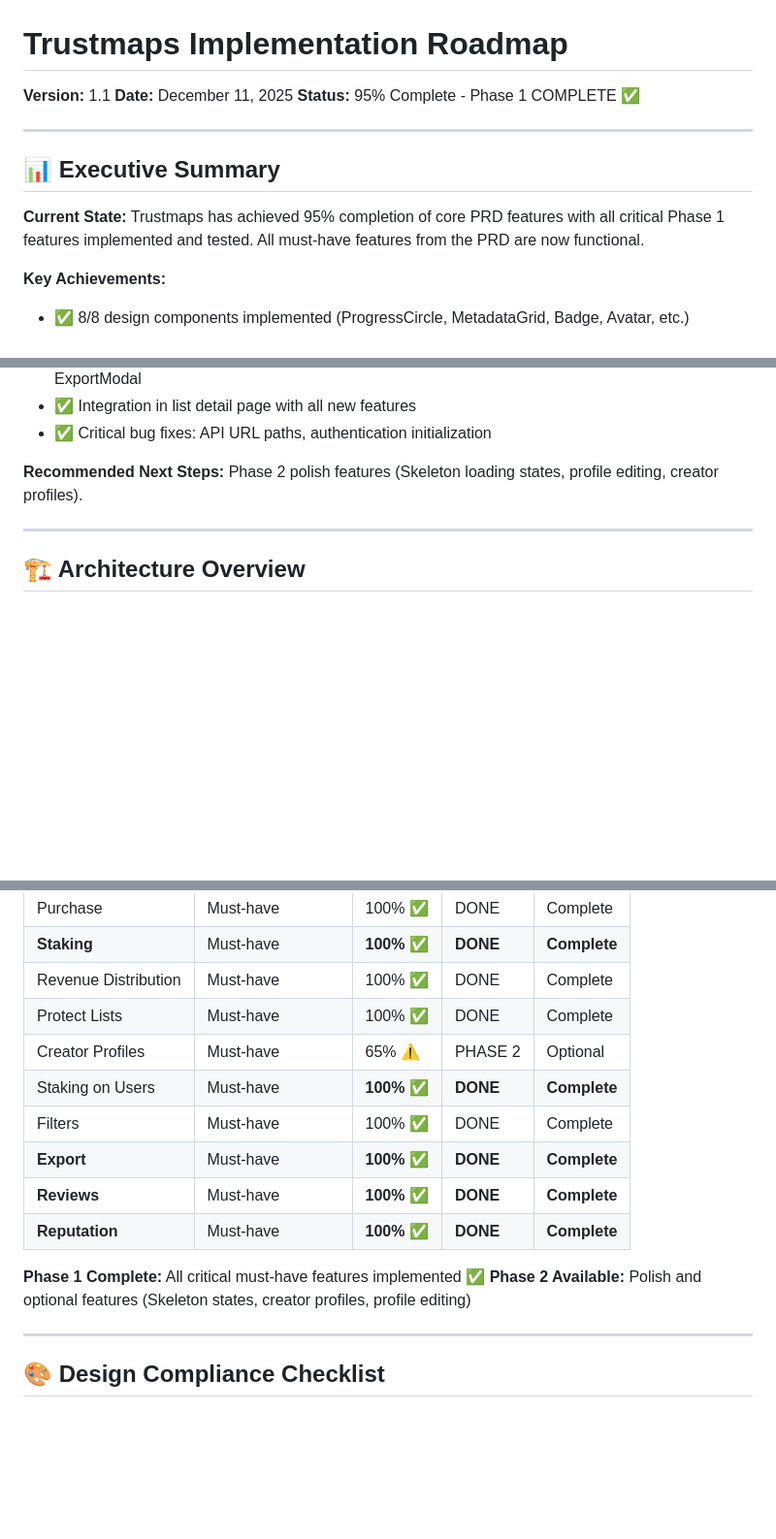
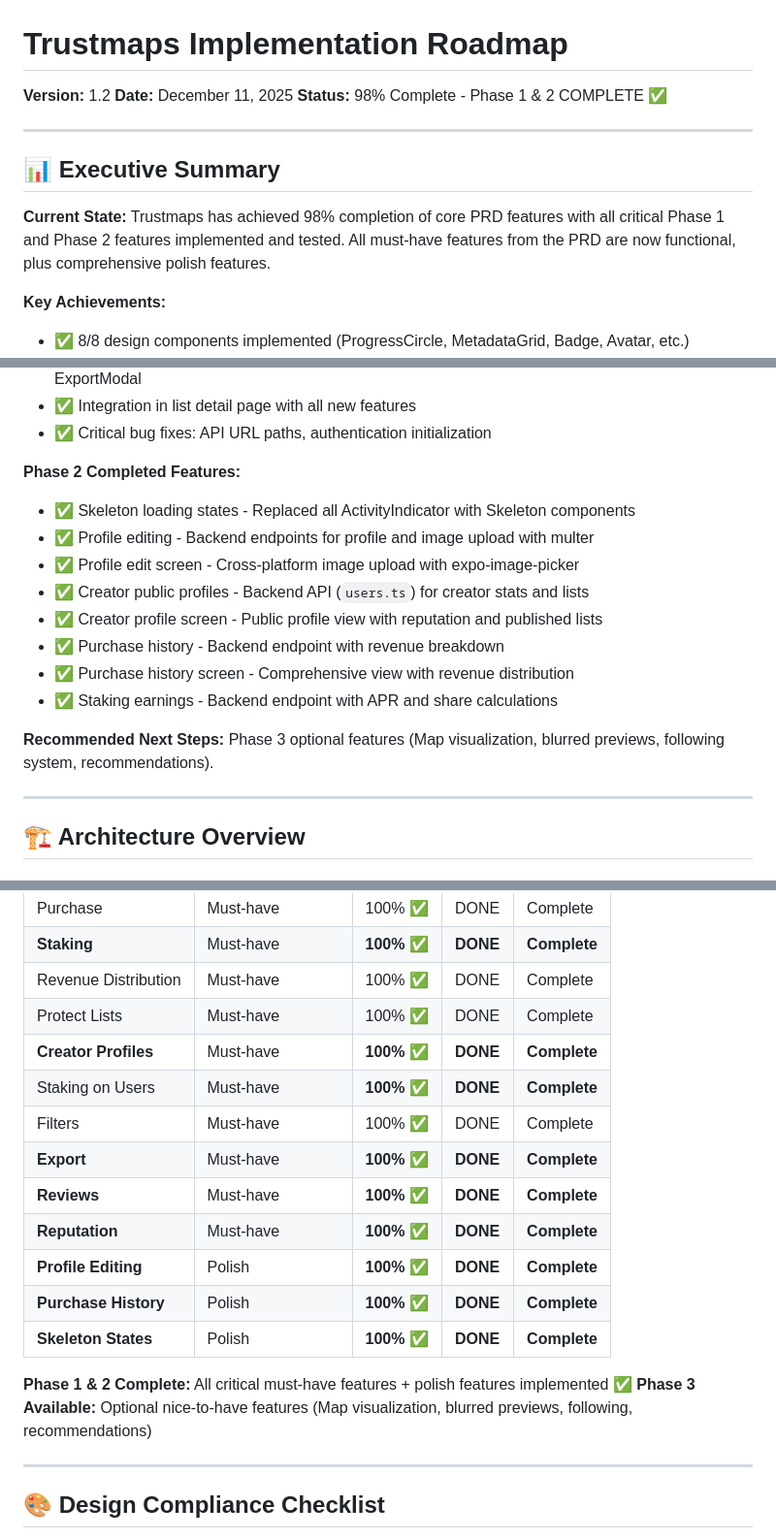
Before and after one commit to matt-intuition/Trustmaps, a Markdown page: ROADMAP.md, 3 parts joined by grey strips. Shown at 97% size. Drawn GitHub-style; blank space fills up the shorter version.

Commit message:
docs: Update ROADMAP for Phase 2 completion
Phase 2 is now 100% complete with all polish features implemented:
- Skeleton loading states (design compliance)
- Profile editing with image upload
- Creator public profiles with stats
- Purchase history with revenue breakdown
- Staking earnings with APR calculations

Updated status from 95% to 98% completion overall.

🤖 Generated with [Claude Code](https://claude.com/claude-code)

Co-Authored-By: Claude Sonnet 4.5 <noreply@anthropic.com>

```diff
--- a/ROADMAP.md
+++ b/ROADMAP.md
@@ -1,14 +1,14 @@
 # Trustmaps Implementation Roadmap
 
-**Version:** 1.1
+**Version:** 1.2
 **Date:** December 11, 2025
-**Status:** 95% Complete - Phase 1 COMPLETE ✅
+**Status:** 98% Complete - Phase 1 & 2 COMPLETE ✅
 
 ---
 
 ## 📊 Executive Summary
 
-**Current State:** Trustmaps has achieved 95% completion of core PRD features with all critical Phase 1 features implemented and tested. All must-have features from the PRD are now functional.
+**Current State:** Trustmaps has achieved 98% completion of core PRD features with all critical Phase 1 and Phase 2 features implemented and tested. All must-have features from the PRD are now functional, plus comprehensive polish features.
 
 **Key Achievements:**
 - ✅ 8/8 design components implemented (ProgressCircle, MetadataGrid, Badge, Avatar, etc.)
@@ -30,7 +30,17 @@
 - ✅ Integration in list detail page with all new features
 - ✅ Critical bug fixes: API URL paths, authentication initialization
 
-**Recommended Next Steps:** Phase 2 polish features (Skeleton loading states, profile editing, creator profiles).
+**Phase 2 Completed Features:**
+- ✅ Skeleton loading states - Replaced all ActivityIndicator with Skeleton components
+- ✅ Profile editing - Backend endpoints for profile and image upload with multer
+- ✅ Profile edit screen - Cross-platform image upload with expo-image-picker
+- ✅ Creator public profiles - Backend API (`users.ts`) for creator stats and lists
+- ✅ Creator profile screen - Public profile view with reputation and published lists
+- ✅ Purchase history - Backend endpoint with revenue breakdown
+- ✅ Purchase history screen - Comprehensive view with revenue distribution
+- ✅ Staking earnings - Backend endpoint with APR and share calculations
+
+**Recommended Next Steps:** Phase 3 optional features (Map visualization, blurred previews, following system, recommendations).
 
 ---
 
@@ -479,15 +489,18 @@ Only if time allows after Phase 1 & 2 complete
 | **Staking** | Must-have | **100% ✅** | **DONE** | **Complete** |
 | Revenue Distribution | Must-have | 100% ✅ | DONE | Complete |
 | Protect Lists | Must-have | 100% ✅ | DONE | Complete |
-| Creator Profiles | Must-have | 65% ⚠️ | PHASE 2 | Optional |
+| **Creator Profiles** | Must-have | **100% ✅** | **DONE** | **Complete** |
 | Staking on Users | Must-have | **100% ✅** | **DONE** | **Complete** |
 | Filters | Must-have | 100% ✅ | DONE | Complete |
 | **Export** | Must-have | **100% ✅** | **DONE** | **Complete** |
 | **Reviews** | Must-have | **100% ✅** | **DONE** | **Complete** |
 | **Reputation** | Must-have | **100% ✅** | **DONE** | **Complete** |
+| **Profile Editing** | Polish | **100% ✅** | **DONE** | **Complete** |
+| **Purchase History** | Polish | **100% ✅** | **DONE** | **Complete** |
+| **Skeleton States** | Polish | **100% ✅** | **DONE** | **Complete** |
 
-**Phase 1 Complete:** All critical must-have features implemented ✅
-**Phase 2 Available:** Polish and optional features (Skeleton states, creator profiles, profile editing)
+**Phase 1 & 2 Complete:** All critical must-have features + polish features implemented ✅
+**Phase 3 Available:** Optional nice-to-have features (Map visualization, blurred previews, following, recommendations)
 
 ---
 
```
